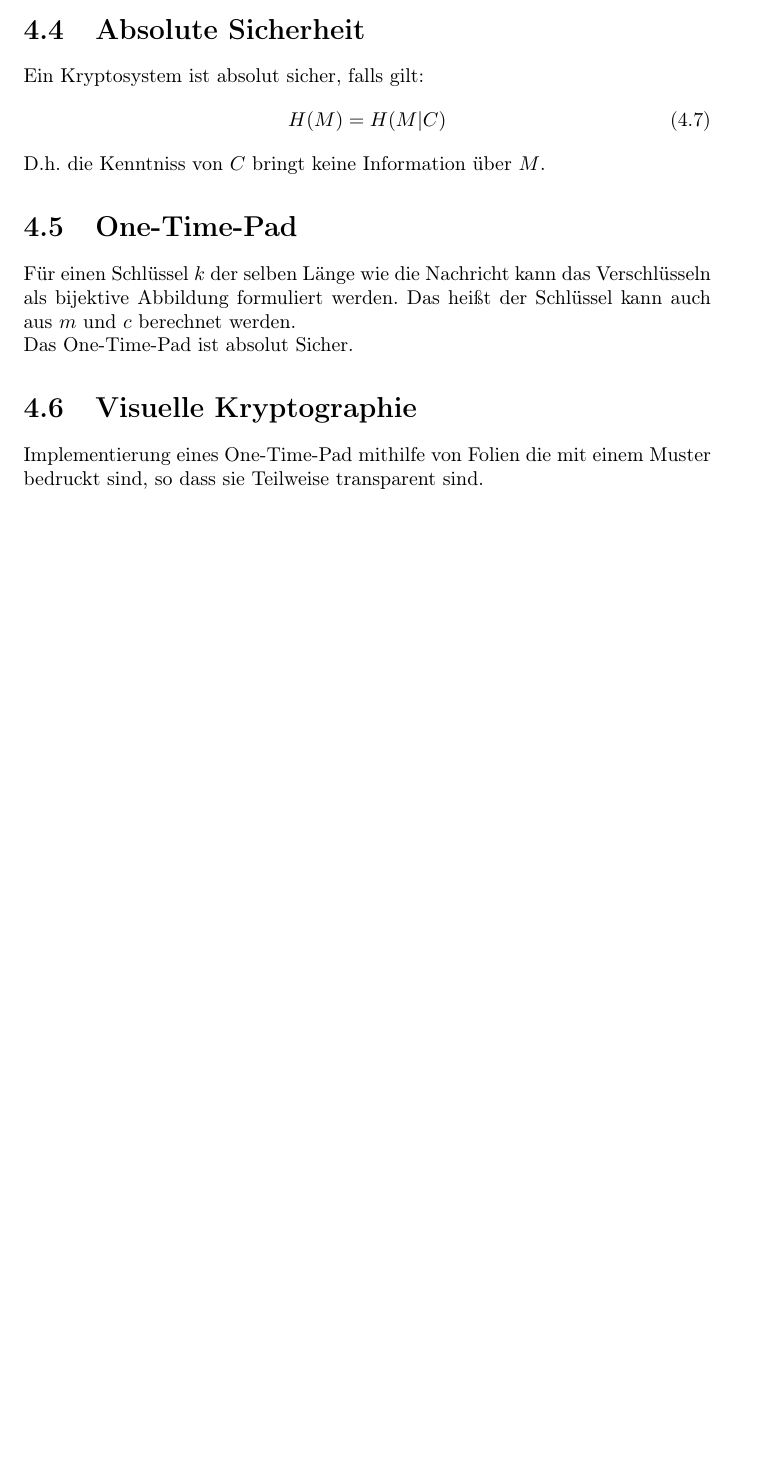
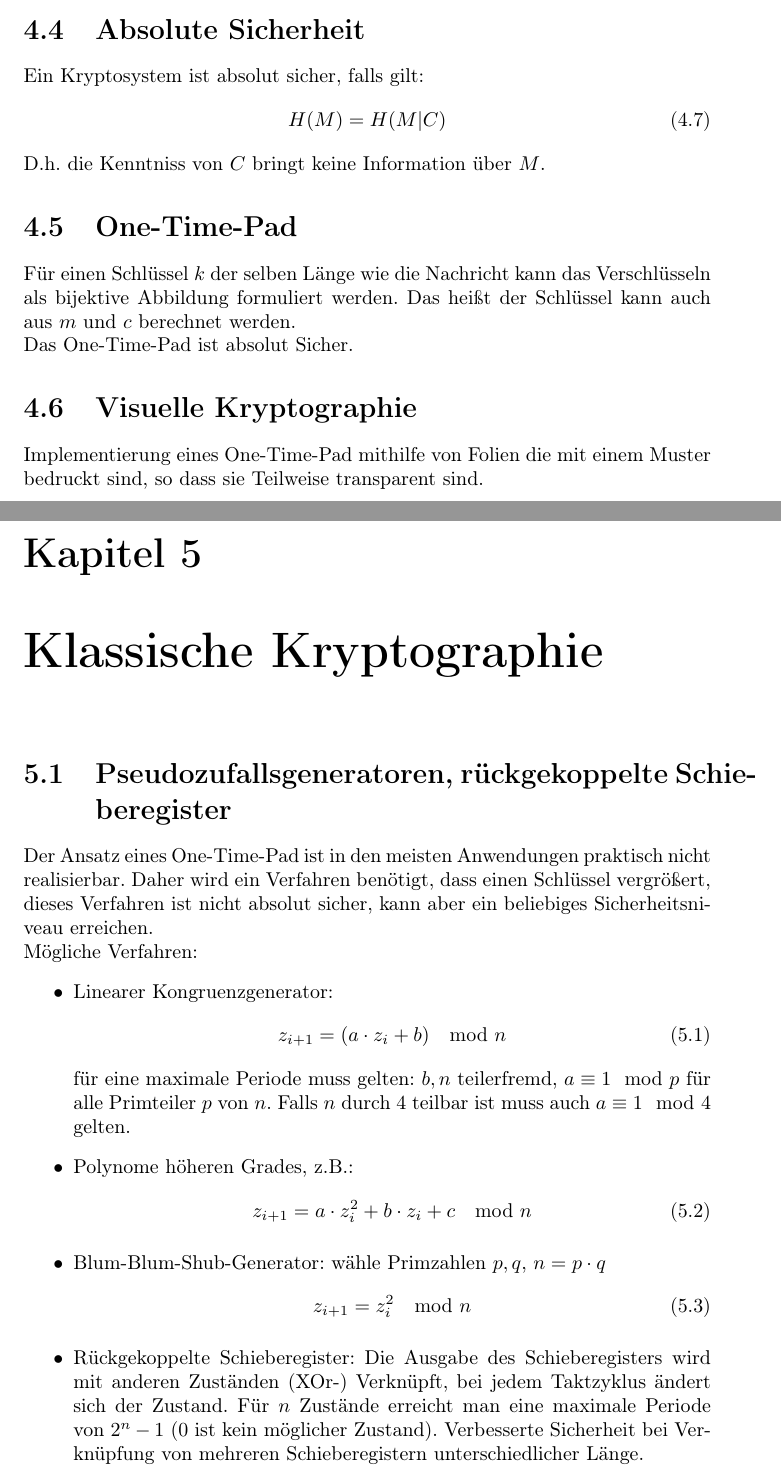
Before and after one commit to aul12/KryptologieZusammenfassung, a LaTeX document (main.tex, which reads chapters/05_klassische_kryptographie.tex): part of page 14 of 14 before the commit and two parts of pages 14 and 15 of 16 after it, the two joined at a grey line, cut so that both start at the same text, the shorter picture padded with empty space. Compiled offline with pdfLaTeX.

Commit message:
5 fertig

```diff
--- /dev/null
+++ b/chapters/05_klassische_kryptographie.tex
@@ -0,0 +1,28 @@
+\chapter{Klassische Kryptographie}
+\section{Pseudozufallsgeneratoren, rückgekoppelte Schieberegister}
+Der Ansatz eines One-Time-Pad ist in den meisten Anwendungen praktisch nicht realisierbar.
+Daher wird ein Verfahren benötigt, dass einen Schlüssel vergrößert, dieses Verfahren
+ist nicht absolut sicher, kann aber ein beliebiges Sicherheitsniveau erreichen.
+
+Mögliche Verfahren:
+\begin{itemize}
+    \item Linearer Kongruenzgenerator:
+        \begin{equation}
+            z_{i+1} = (a \cdot z_i + b) \mod n
+        \end{equation}
+        für eine maximale Periode muss gelten: $b, n$ teilerfremd, $a \equiv 1 \mod p$ für alle Primteiler $p$ von $n$. Falls $n$ durch $4$ teilbar ist muss auch $a \equiv 1 \mod 4$ gelten.
+    \item Polynome höheren Grades, z.B.:
+        \begin{equation}
+            z_{i+1} = a \cdot z_i^2 + b \cdot z_i + c \mod n
+        \end{equation}
+    \item Blum-Blum-Shub-Generator: wähle Primzahlen $p, q$, $n=p\cdot q$
+        \begin{equation}
+            z_{i+1} = z_i^2 \mod n
+        \end{equation}
+    \item Rückgekoppelte Schieberegister:
+        Die Ausgabe des Schieberegisters wird mit anderen Zuständen (XOr-) Verknüpft,
+        bei jedem Taktzyklus ändert sich der Zustand. Für $n$ Zustände erreicht man eine
+        maximale Periode von $2^n-1$ ($0$ ist kein möglicher Zustand). Verbesserte
+        Sicherheit bei Verknüpfung von mehreren Schieberegistern unterschiedlicher
+        Länge.
+\end{itemize}
```
Also changed, not shown: main.tex (+1 -0 lines), chapters/05_klassische_kryptographie.tex (24 more changed lines).
